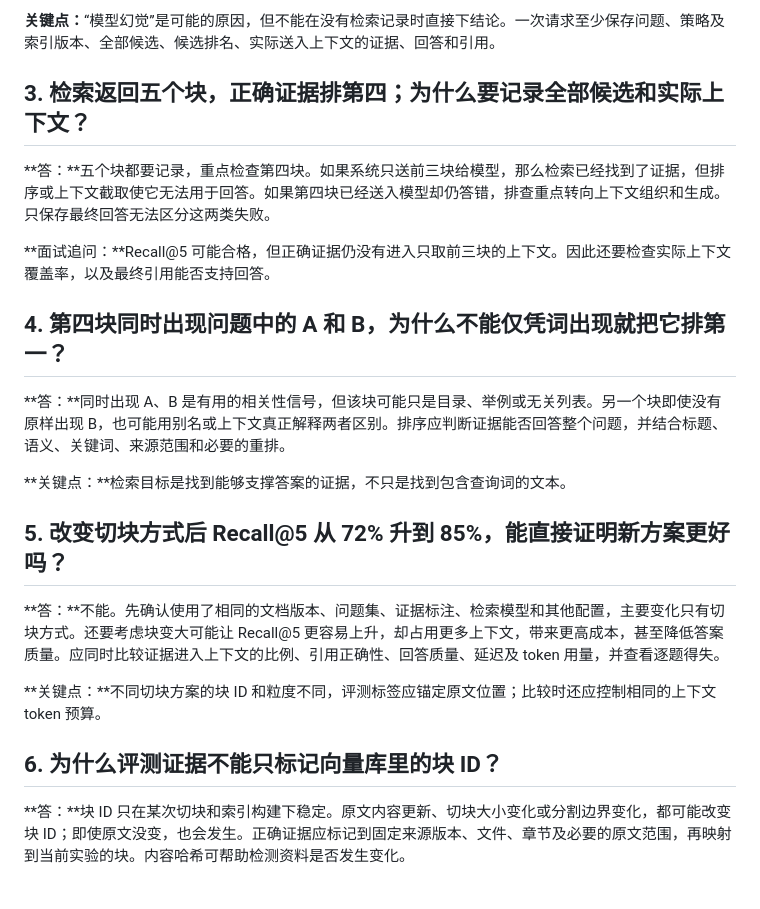
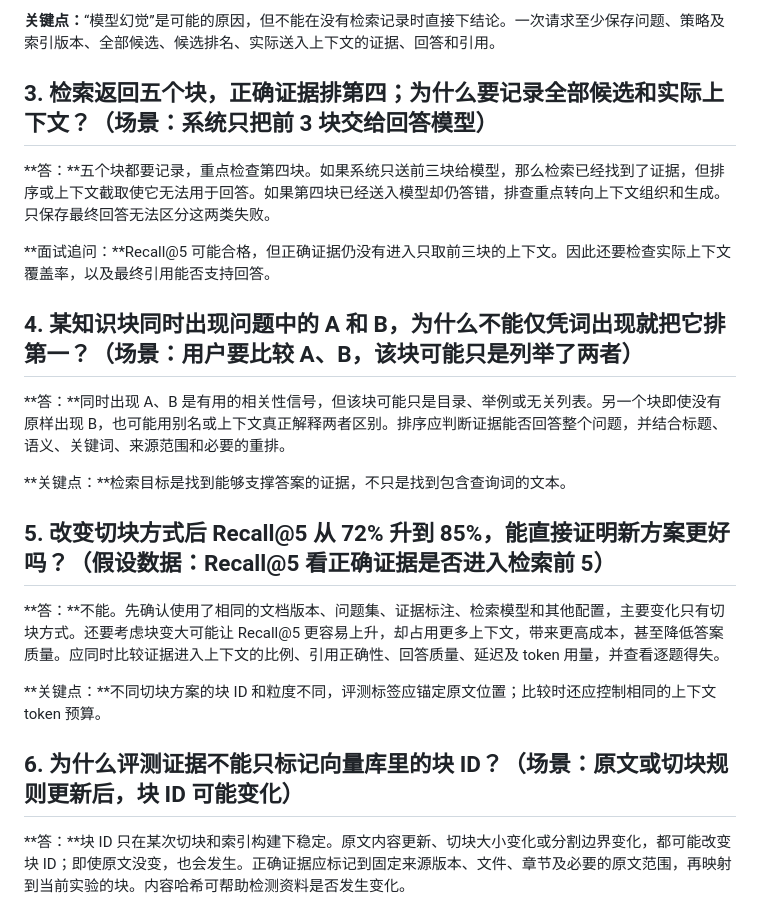
Before and after one commit to mingyuzi123/RAG, a Markdown page: docs/RAG_面试问答.md, the part around one of its changes. GitHub-like rendering.

```diff
--- a/docs/RAG_面试问答.md
+++ b/docs/RAG_面试问答.md
@@ -14,25 +14,25 @@
 
 **关键点：**“模型幻觉”是可能的原因，但不能在没有检索记录时直接下结论。一次请求至少保存问题、策略及索引版本、全部候选、候选排名、实际送入上下文的证据、回答和引用。
 
-## 3. 检索返回五个块，正确证据排第四；为什么要记录全部候选和实际上下文？
+## 3. 检索返回五个块，正确证据排第四；为什么要记录全部候选和实际上下文？（场景：系统只把前 3 块交给回答模型）
 
 **答：**五个块都要记录，重点检查第四块。如果系统只送前三块给模型，那么检索已经找到了证据，但排序或上下文截取使它无法用于回答。如果第四块已经送入模型却仍答错，排查重点转向上下文组织和生成。只保存最终回答无法区分这两类失败。
 
 **面试追问：**Recall@5 可能合格，但正确证据仍没有进入只取前三块的上下文。因此还要检查实际上下文覆盖率，以及最终引用能否支持回答。
 
-## 4. 第四块同时出现问题中的 A 和 B，为什么不能仅凭词出现就把它排第一？
+## 4. 某知识块同时出现问题中的 A 和 B，为什么不能仅凭词出现就把它排第一？（场景：用户要比较 A、B，该块可能只是列举了两者）
 
 **答：**同时出现 A、B 是有用的相关性信号，但该块可能只是目录、举例或无关列表。另一个块即使没有原样出现 B，也可能用别名或上下文真正解释两者区别。排序应判断证据能否回答整个问题，并结合标题、语义、关键词、来源范围和必要的重排。
 
 **关键点：**检索目标是找到能够支撑答案的证据，不只是找到包含查询词的文本。
 
-## 5. 改变切块方式后 Recall@5 从 72% 升到 85%，能直接证明新方案更好吗？
+## 5. 改变切块方式后 Recall@5 从 72% 升到 85%，能直接证明新方案更好吗？（假设数据：Recall@5 看正确证据是否进入检索前 5）
 
 **答：**不能。先确认使用了相同的文档版本、问题集、证据标注、检索模型和其他配置，主要变化只有切块方式。还要考虑块变大可能让 Recall@5 更容易上升，却占用更多上下文，带来更高成本，甚至降低答案质量。应同时比较证据进入上下文的比例、引用正确性、回答质量、延迟及 token 用量，并查看逐题得失。
 
 **关键点：**不同切块方案的块 ID 和粒度不同，评测标签应锚定原文位置；比较时还应控制相同的上下文 token 预算。
 
-## 6. 为什么评测证据不能只标记向量库里的块 ID？
+## 6. 为什么评测证据不能只标记向量库里的块 ID？（场景：原文或切块规则更新后，块 ID 可能变化）
 
 **答：**块 ID 只在某次切块和索引构建下稳定。原文内容更新、切块大小变化或分割边界变化，都可能改变块 ID；即使原文没变，也会发生。正确证据应标记到固定来源版本、文件、章节及必要的原文范围，再映射到当前实验的块。内容哈希可帮助检测资料是否发生变化。
 
```
Also changed, not shown: other parts of docs/RAG_面试问答.md (+7 -7 lines).
